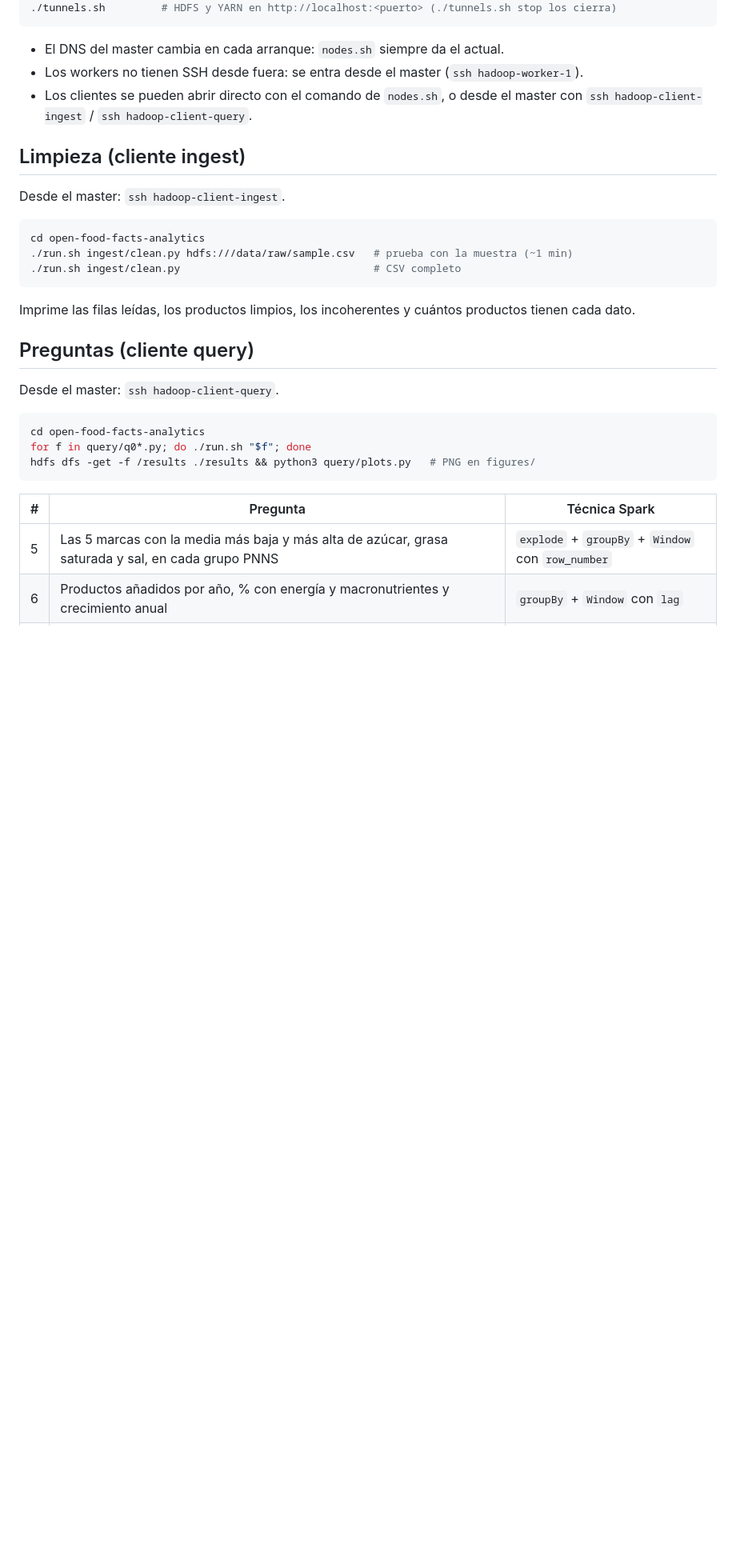
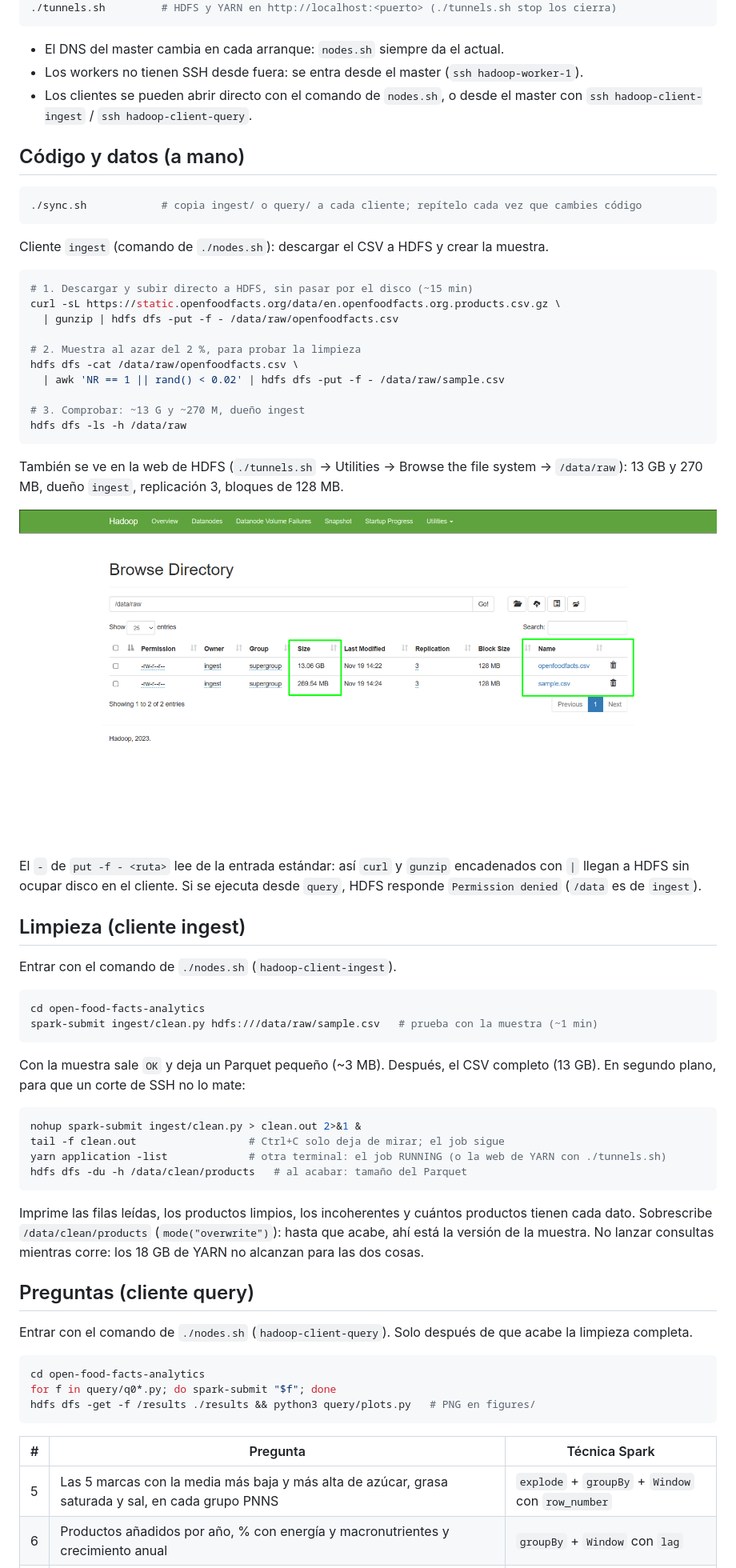
Before and after one commit to JorgeAVargasC/open-food-facts-analytics, a Markdown page: README.md, the part around one of its changes. Shown at 80% size. GitHub-like rendering; pictures changed too: docs/assets/hdfs-web-data-raw.png (added); blank space fills up the shorter version.

````diff
--- a/README.md
+++ b/README.md
@@ -89,25 +91,60 @@ Cuando Ansible termina, en EC2 hay 4 instancias `running` (master y 3 workers) c
 - Los workers no tienen SSH desde fuera: se entra desde el master (`ssh hadoop-worker-1`).
 - Los clientes se pueden abrir directo con el comando de `nodes.sh`, o desde el master con `ssh hadoop-client-ingest` / `ssh hadoop-client-query`.
 
+## Código y datos (a mano)
+
+```bash
+./sync.sh            # copia ingest/ o query/ a cada cliente; repítelo cada vez que cambies código
+```
+
+Cliente `ingest` (comando de `./nodes.sh`): descargar el CSV a HDFS y crear la muestra.
+
+```bash
+# 1. Descargar y subir directo a HDFS, sin pasar por el disco (~15 min)
+curl -sL https://static.openfoodfacts.org/data/en.openfoodfacts.org.products.csv.gz \
+  | gunzip | hdfs dfs -put -f - /data/raw/openfoodfacts.csv
+
+# 2. Muestra al azar del 2 %, para probar la limpieza
+hdfs dfs -cat /data/raw/openfoodfacts.csv \
+  | awk 'NR == 1 || rand() < 0.02' | hdfs dfs -put -f - /data/raw/sample.csv
+
+# 3. Comprobar: ~13 G y ~270 M, dueño ingest
+hdfs dfs -ls -h /data/raw
+```
+
+También se ve en la web de HDFS (`./tunnels.sh` → Utilities → Browse the file system → `/data/raw`): 13 GB y 270 MB, dueño `ingest`, replicación 3, bloques de 128 MB.
+
+![HDFS: /data/raw](docs/assets/hdfs-web-data-raw.png)
+
+El `-` de `put -f - <ruta>` lee de la entrada estándar: así `curl` y `gunzip` encadenados con `|` llegan a HDFS sin ocupar disco en el cliente. Si se ejecuta desde `query`, HDFS responde `Permission denied` (`/data` es de `ingest`).
+
 ## Limpieza (cliente ingest)
 
-Desde el master: `ssh hadoop-client-ingest`.
+Entrar con el comando de `./nodes.sh` (`hadoop-client-ingest`).
 
 ```bash
 cd open-food-facts-analytics
-./run.sh ingest/clean.py hdfs:///data/raw/sample.csv   # prueba con la muestra (~1 min)
-./run.sh ingest/clean.py                               # CSV completo
+spark-submit ingest/clean.py hdfs:///data/raw/sample.csv   # prueba con la muestra (~1 min)
 ```
 
-Imprime las filas leídas, los productos limpios, los incoherentes y cuántos productos tienen cada dato.
+Con la muestra sale `OK` y deja un Parquet pequeño (~3 MB). Después, el CSV completo (13 GB). En segundo plano, para que un corte de SSH no lo mate:
+
+```bash
+nohup spark-submit ingest/clean.py > clean.out 2>&1 &
+tail -f clean.out                  # Ctrl+C solo deja de mirar; el job sigue
+yarn application -list             # otra terminal: el job RUNNING (o la web de YARN con ./tunnels.sh)
+hdfs dfs -du -h /data/clean/products   # al acabar: tamaño del Parquet
+```
+
+Imprime las filas leídas, los productos limpios, los incoherentes y cuántos productos tienen cada dato. Sobrescribe `/data/clean/products` (`mode("overwrite")`): hasta que acabe, ahí está la versión de la muestra. No lanzar consultas mientras corre: los 18 GB de YARN no alcanzan para las dos cosas.
 
 ## Preguntas (cliente query)
 
-Desde el master: `ssh hadoop-client-query`.
+Entrar con el comando de `./nodes.sh` (`hadoop-client-query`). Solo después de que acabe la limpieza completa.
 
 ```bash
 cd open-food-facts-analytics
-for f in query/q0*.py; do ./run.sh "$f"; done
+for f in query/q0*.py; do spark-submit "$f"; done
 hdfs dfs -get -f /results ./results && python3 query/plots.py   # PNG en figures/
 ```
 
````
Also changed, not shown: other parts of README.md (+26 -24 lines), docs/assets/ec2-six-instances-running.png (added), 8 other files.
